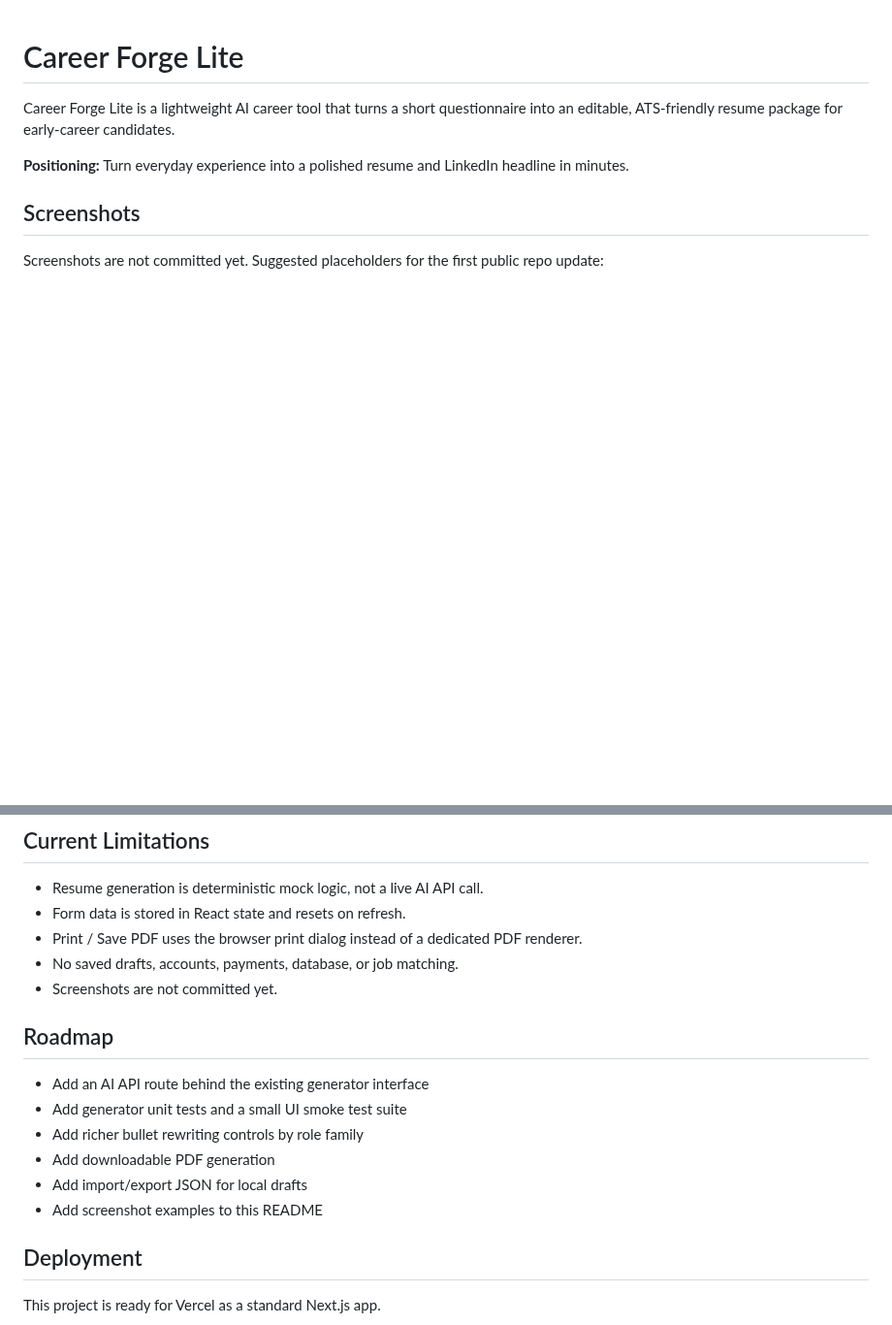
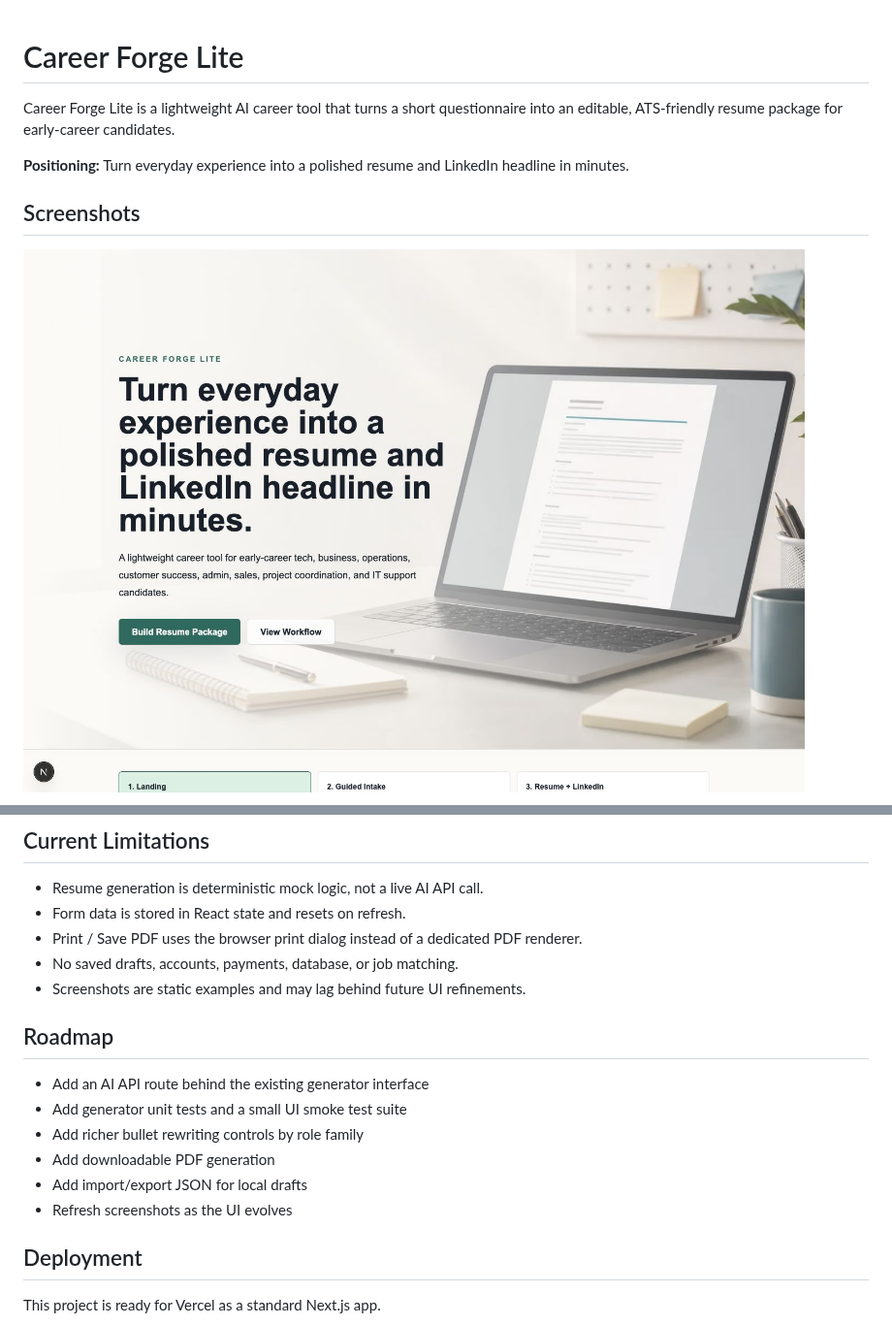
Before and after one commit to koinophobia-labs/career-forge-lite, a Markdown page: README.md, 2 parts joined by grey strips. Shown at 97% size. GitHub-like rendering; pictures changed too: public/screenshots/landing.png (added); blank space fills up the shorter version.

Commit message:
Add screenshots and polish guided intake

```diff
--- a/README.md
+++ b/README.md
@@ -6,5 +6,5 @@ Career Forge Lite is a lightweight AI career tool that turns a short questionnai
 
 ## Screenshots
 
-Screenshots are not committed yet. Suggested placeholders for the first public repo update:
+![Landing page](public/screenshots/landing.png)
 
@@ -151,7 +156,7 @@ FINAL_QA_REPORT.md
 - Form data is stored in React state and resets on refresh.
 - Print / Save PDF uses the browser print dialog instead of a dedicated PDF renderer.
 - No saved drafts, accounts, payments, database, or job matching.
-- Screenshots are not committed yet.
+- Screenshots are static examples and may lag behind future UI refinements.
 
 ## Roadmap
 
@@ -160,7 +165,7 @@ FINAL_QA_REPORT.md
 - Add richer bullet rewriting controls by role family
 - Add downloadable PDF generation
 - Add import/export JSON for local drafts
-- Add screenshot examples to this README
+- Refresh screenshots as the UI evolves
 
 ## Deployment
 
```
Also changed, not shown: other parts of README.md (+9 -4 lines), UX_POLISH_REPORT.md (added, +60 -0 lines), public/screenshots/ats-review.png (added), public/screenshots/intake.png (added), public/screenshots/mobile.png (added), public/screenshots/responsibilities.png (added), public/screenshots/resume-preview.png (added), 1 other file.
